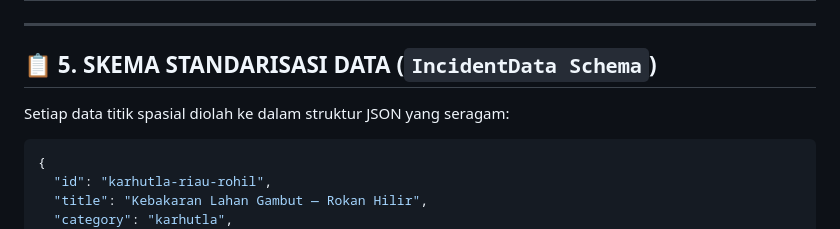
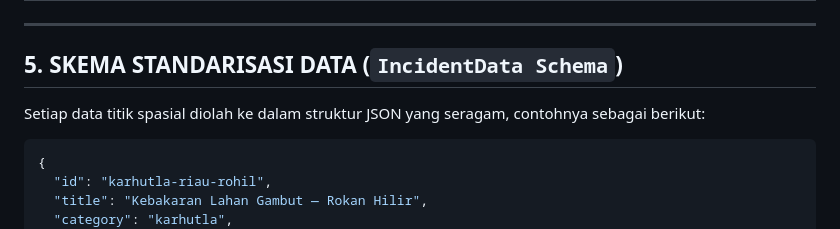
Before and after one commit to arjunahmads20/speakup, a Markdown page: README.md, the part around one of its changes. GitHub-like rendering.

Commit message:
Fix formatting in README.md headings and content

````diff
--- a/README.md
+++ b/README.md
@@ -107,9 +107,9 @@ Platform menerapkan pemisahan metodologis yang tegas antara **Bencana Alam** dan
 
 ---
 
-## 📋 5. SKEMA STANDARISASI DATA (`IncidentData Schema`)
+## 5. SKEMA STANDARISASI DATA (`IncidentData Schema`)
 
-Setiap data titik spasial diolah ke dalam struktur JSON yang seragam:
+Setiap data titik spasial diolah ke dalam struktur JSON yang seragam, contohnya sebagai berikut:
 
 ```json
 {
````
Also changed, not shown: other parts of README.md (+8 -58 lines).
